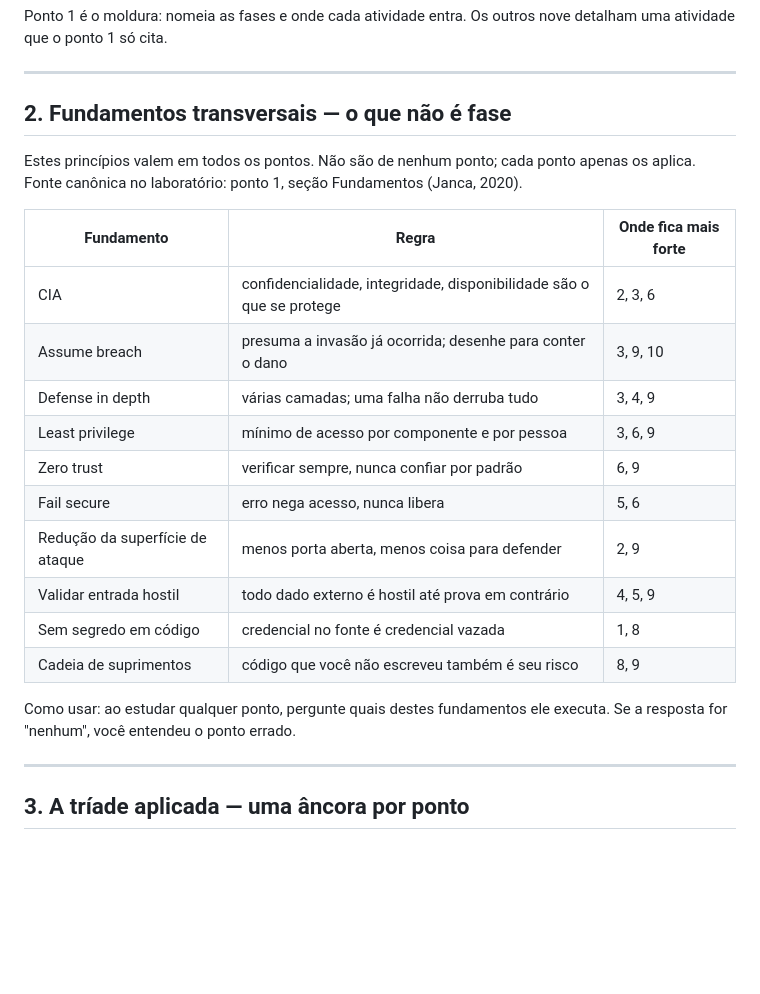
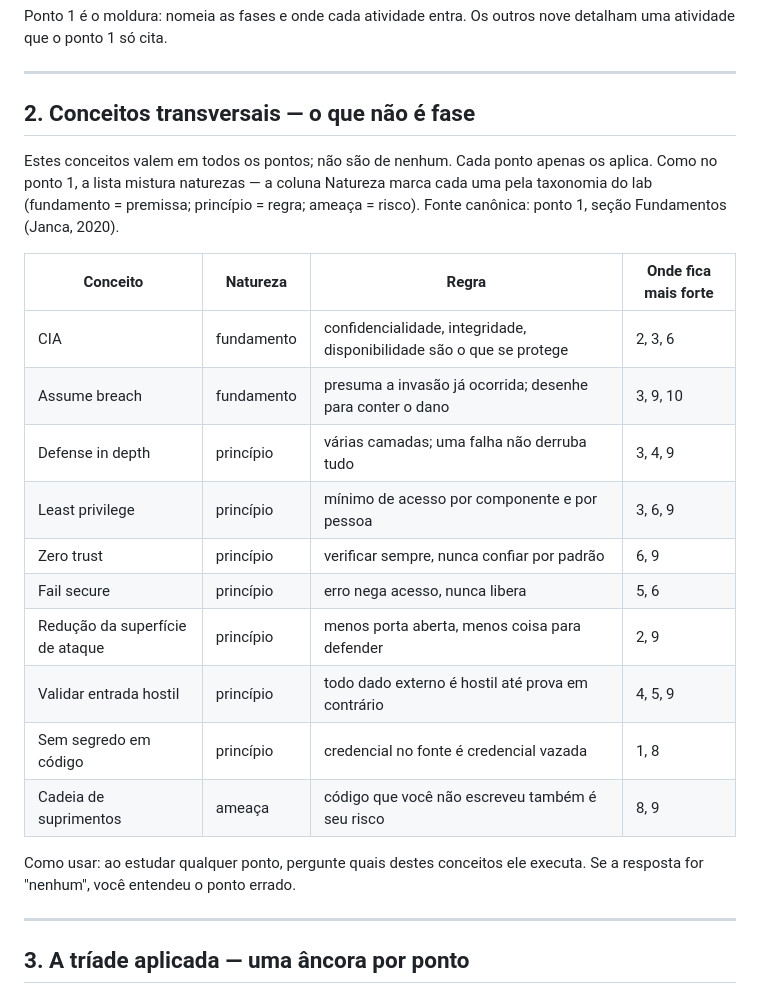
Before and after one commit to CosmIA-Lab/LAB-SDLC-IA-SEC, a Markdown page: 00-mapa-de-estudo.md, the part around the change. Drawn GitHub-style; blank space fills up the shorter version.

Commit message:
docs: align study map and root wording with the fundamento taxonomy
Apply the same fix to the map's transversal table: it called ten mixed-
nature items 'fundamentos' while the prose called them 'princípios'. Rename
to 'conceitos transversais' and add a Natureza column so CIA and assume
breach read as fundamento, the rules as princípio, and supply chain as
ameaça -- consistent with point 1. Also drop the stray 'tríade' wording in
the root taxonomy now that the ladder has four layers.

```diff
--- a/00-mapa-de-estudo.md
+++ b/00-mapa-de-estudo.md
@@ -36,24 +36,24 @@ Ponto 1 é o moldura: nomeia as fases e onde cada atividade entra. Os outros nov
 
 ---
 
-## 2. Fundamentos transversais — o que não é fase
+## 2. Conceitos transversais — o que não é fase
 
-Estes princípios valem em todos os pontos. Não são de nenhum ponto; cada ponto apenas os aplica. Fonte canônica no laboratório: ponto 1, seção Fundamentos (Janca, 2020).
+Estes conceitos valem em todos os pontos; não são de nenhum. Cada ponto apenas os aplica. Como no ponto 1, a lista mistura naturezas — a coluna Natureza marca cada uma pela taxonomia do lab (fundamento = premissa; princípio = regra; ameaça = risco). Fonte canônica: ponto 1, seção Fundamentos (Janca, 2020).
 
-| Fundamento | Regra | Onde fica mais forte |
-|---|---|---|
-| CIA | confidencialidade, integridade, disponibilidade são o que se protege | 2, 3, 6 |
-| Assume breach | presuma a invasão já ocorrida; desenhe para conter o dano | 3, 9, 10 |
-| Defense in depth | várias camadas; uma falha não derruba tudo | 3, 4, 9 |
-| Least privilege | mínimo de acesso por componente e por pessoa | 3, 6, 9 |
-| Zero trust | verificar sempre, nunca confiar por padrão | 6, 9 |
-| Fail secure | erro nega acesso, nunca libera | 5, 6 |
-| Redução da superfície de ataque | menos porta aberta, menos coisa para defender | 2, 9 |
-| Validar entrada hostil | todo dado externo é hostil até prova em contrário | 4, 5, 9 |
-| Sem segredo em código | credencial no fonte é credencial vazada | 1, 8 |
-| Cadeia de suprimentos | código que você não escreveu também é seu risco | 8, 9 |
+| Conceito | Natureza | Regra | Onde fica mais forte |
+|---|---|---|---|
+| CIA | fundamento | confidencialidade, integridade, disponibilidade são o que se protege | 2, 3, 6 |
+| Assume breach | fundamento | presuma a invasão já ocorrida; desenhe para conter o dano | 3, 9, 10 |
+| Defense in depth | princípio | várias camadas; uma falha não derruba tudo | 3, 4, 9 |
+| Least privilege | princípio | mínimo de acesso por componente e por pessoa | 3, 6, 9 |
+| Zero trust | princípio | verificar sempre, nunca confiar por padrão | 6, 9 |
+| Fail secure | princípio | erro nega acesso, nunca libera | 5, 6 |
+| Redução da superfície de ataque | princípio | menos porta aberta, menos coisa para defender | 2, 9 |
+| Validar entrada hostil | princípio | todo dado externo é hostil até prova em contrário | 4, 5, 9 |
+| Sem segredo em código | princípio | credencial no fonte é credencial vazada | 1, 8 |
+| Cadeia de suprimentos | ameaça | código que você não escreveu também é seu risco | 8, 9 |
 
-Como usar: ao estudar qualquer ponto, pergunte quais destes fundamentos ele executa. Se a resposta for "nenhum", você entendeu o ponto errado.
+Como usar: ao estudar qualquer ponto, pergunte quais destes conceitos ele executa. Se a resposta for "nenhum", você entendeu o ponto errado.
 
 ---
 
```
Also changed, not shown: README.md (+1 -1 lines).
